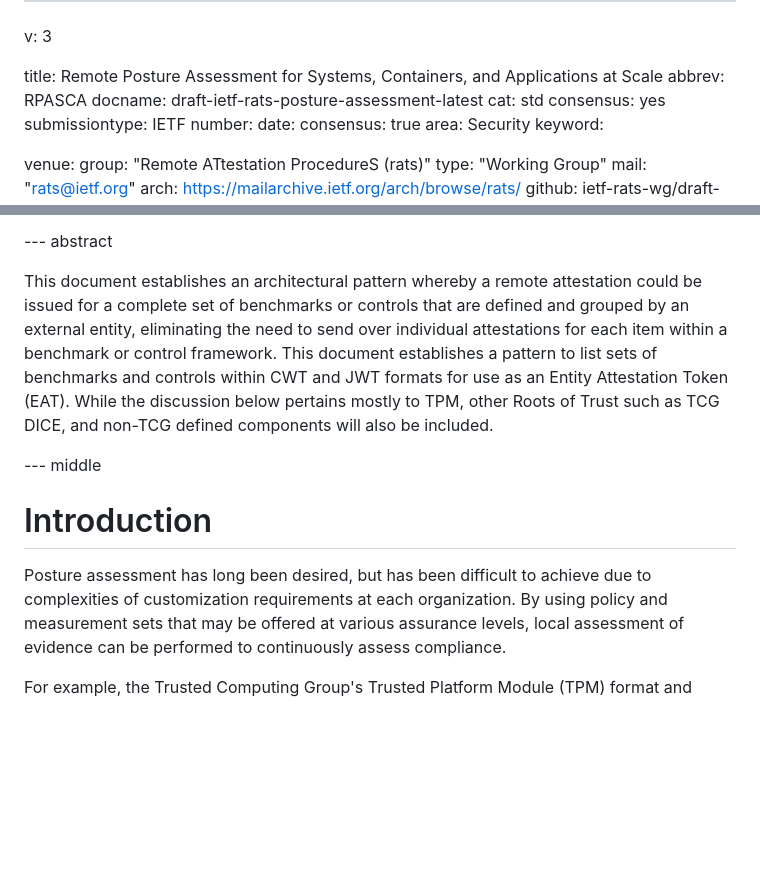
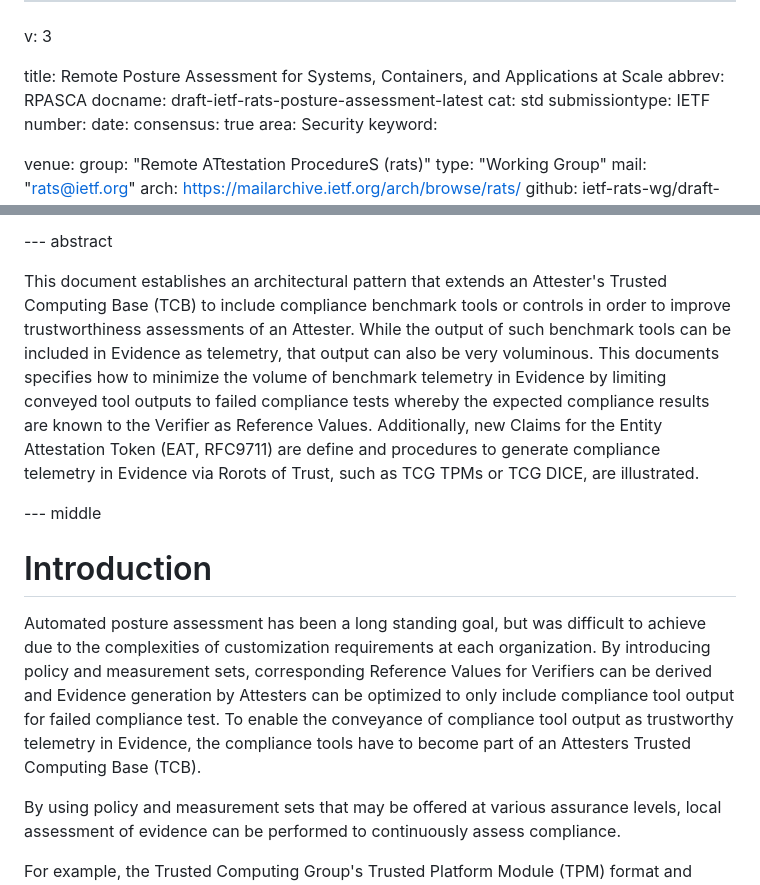
Before and after one commit to ietf-rats-wg/draft-ietf-rats-posture-assessment, a Markdown page: draft-ietf-rats-posture-assessment.md, 2 parts joined by grey strips. GitHub-like rendering; blank space fills up the shorter version.

Commit message:
Start of early rewrite

```diff
--- a/draft-ietf-rats-posture-assessment.md
+++ b/draft-ietf-rats-posture-assessment.md
@@ -5,7 +5,6 @@ title: Remote Posture Assessment for Systems, Containers, and Applications at Sc
 abbrev: RPASCA
 docname: draft-ietf-rats-posture-assessment-latest
 cat: std
-consensus: yes
 submissiontype: IETF
 number:
 date:
@@ -73,14 +72,24 @@ informative:
 
 --- abstract
 
-This document establishes an architectural pattern whereby a remote attestation could be issued for a complete set of benchmarks or controls that are defined and grouped by an external entity, eliminating the need to send over individual attestations for each item within a benchmark or control framework.
-This document establishes a pattern to list sets of benchmarks and controls within CWT and JWT formats for use as an Entity Attestation Token (EAT). While the discussion below pertains mostly to TPM, other Roots of Trust such as TCG DICE, and non-TCG defined components will also be included.
+This document establishes an architectural pattern that extends an Attester's Trusted Computing Base (TCB) to include compliance benchmark tools or controls in order to improve trustworthiness assessments of an Attester.
+While the output of such benchmark tools can be included in Evidence as telemetry, that output can also be very voluminous.
+This documents specifies how to minimize the volume of benchmark telemetry in Evidence by limiting conveyed tool outputs to failed compliance tests whereby the expected compliance results are known to the Verifier as Reference Values.
+Additionally, new Claims for the Entity Attestation Token (EAT, RFC9711) are define and procedures to generate compliance telemetry in Evidence via Rorots of Trust, such as TCG TPMs or TCG DICE, are illustrated.
 
 --- middle
 
 # Introduction
 
-Posture assessment has long been desired, but has been difficult to achieve due to complexities of customization requirements at each organization.
+Automated posture assessment has been a long standing goal, but was difficult to achieve due to the complexities of customization requirements at each organization.
+By introducing policy and measurement sets, corresponding Reference Values for Verifiers can be derived and Evidence generation by Attesters can be optimized to only include compliance tool output for failed compliance test. To enable the conveyance of compliance tool output as trustworthy telemetry in Evidence, the compliance tools have to become part of an Attesters Trusted Computing Base (TCB).
+
+<!--
+# Retention Area
+
+* To support not only boot-time attestation but also run-time attestation, continuous compliance assessment is required.
+-->
+
 By using policy and measurement sets that may be offered at various assurance levels, local assessment of evidence can be performed to continuously assess compliance.
 
 For example, the Trusted Computing Group's Trusted Platform Module (TPM) format and assessment method can provide this kind of compliance.  This and other methods employ a secured log for transparency on the results of the assessed evidence against expected values.
```
